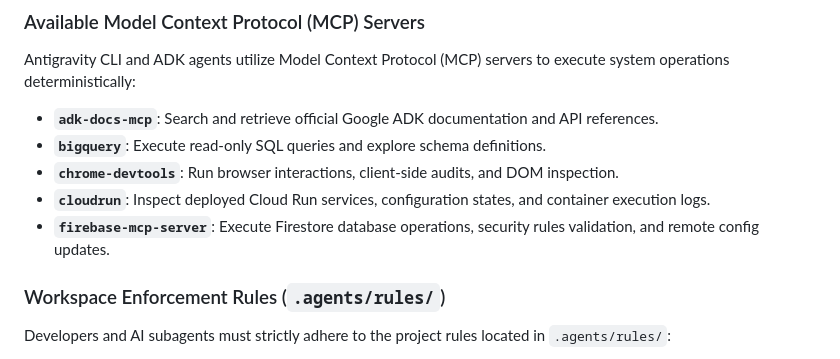
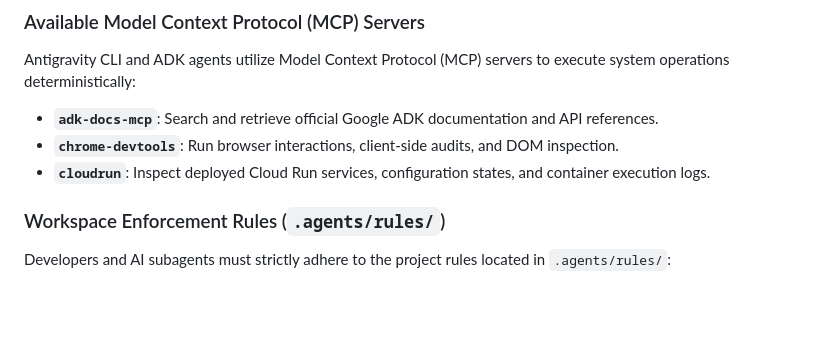
Before and after one commit to jggomez/workshop-multi-agents-code-review, a Markdown page: README.md, the part around the change. GitHub-like rendering; blank space fills up the shorter version.

Commit message:
docs: remove bigquery and firebase-mcp-server from MCP server list

```diff
--- a/README.md
+++ b/README.md
@@ -309,10 +309,8 @@ The project includes specialized filesystem-based skills in `.agents/skills/`. W
 Antigravity CLI and ADK agents utilize Model Context Protocol (MCP) servers to execute system operations deterministically:
 
 * **`adk-docs-mcp`**: Search and retrieve official Google ADK documentation and API references.
-* **`bigquery`**: Execute read-only SQL queries and explore schema definitions.
 * **`chrome-devtools`**: Run browser interactions, client-side audits, and DOM inspection.
 * **`cloudrun`**: Inspect deployed Cloud Run services, configuration states, and container execution logs.
-* **`firebase-mcp-server`**: Execute Firestore database operations, security rules validation, and remote config updates.
 
 ### Workspace Enforcement Rules (`.agents/rules/`)
 
```
